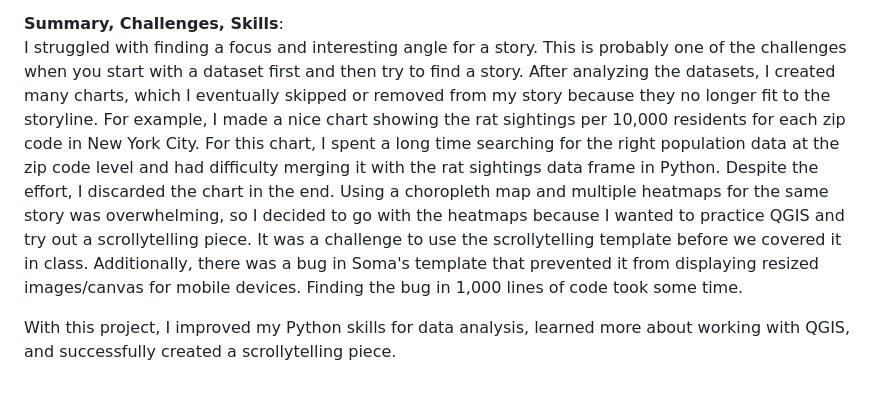
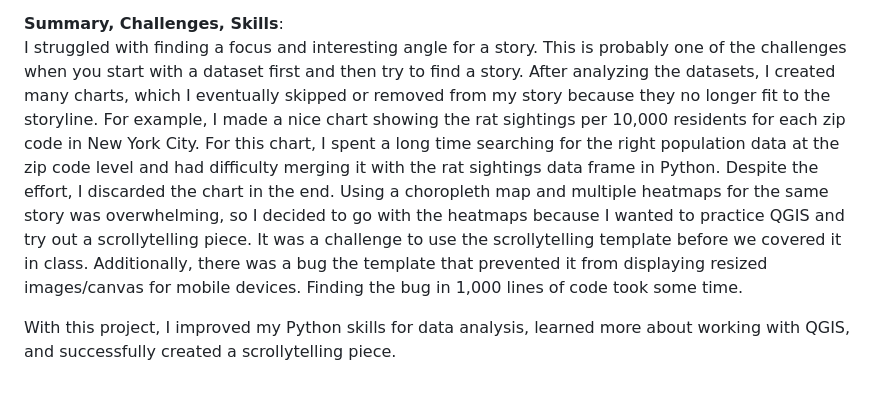
Before and after one commit to patvoe/rats-in-new-york-city, a Markdown page: README.md, the part around the change. Rendered like a GitHub page.

Commit message:
correction readme

```diff
--- a/README.md
+++ b/README.md
@@ -16,6 +16,6 @@ The three main datasets I used are:
 I analyzed the datasets using Python and pandas. To create different dataframes, I cleaned, merged, and filtered the data, which provided a quick overview. By plotting the data with simple graphics, I uncovered some interesting patterns. After selecting the data I wanted to visualize, I exported the specific dataframes as CSV or GeoJSON files using Python. Then, I prepared the data in Google Sheets for Datawrapper. For the maps, I imported the GeoJSON files into QGIS for further editing. Finally, I exported the maps from QGIS as SVG files and make them prettier in Illustrator and to add annotations for a scrollytelling piece with ai2html.
 
 **Summary, Challenges, Skills**:\
-I struggled with finding a focus and interesting angle for a story. This is probably one of the challenges when you start with a dataset first and then try to find a story. After analyzing the datasets, I created many charts, which I eventually skipped or removed from my story because they no longer fit to the storyline. For example, I made a nice chart showing the rat sightings per 10,000 residents for each zip code in New York City. For this chart, I spent a long time searching for the right population data at the zip code level and had difficulty merging it with the rat sightings data frame in Python. Despite the effort, I discarded the chart in the end. Using a choropleth map and multiple heatmaps for the same story was overwhelming, so I decided to go with the heatmaps because I wanted to practice QGIS and try out a scrollytelling piece. It was a challenge to use the scrollytelling template before we covered it in class. Additionally, there was a bug in Soma's template that prevented it from displaying resized images/canvas for mobile devices. Finding the bug in 1,000 lines of code took some time.
+I struggled with finding a focus and interesting angle for a story. This is probably one of the challenges when you start with a dataset first and then try to find a story. After analyzing the datasets, I created many charts, which I eventually skipped or removed from my story because they no longer fit to the storyline. For example, I made a nice chart showing the rat sightings per 10,000 residents for each zip code in New York City. For this chart, I spent a long time searching for the right population data at the zip code level and had difficulty merging it with the rat sightings data frame in Python. Despite the effort, I discarded the chart in the end. Using a choropleth map and multiple heatmaps for the same story was overwhelming, so I decided to go with the heatmaps because I wanted to practice QGIS and try out a scrollytelling piece. It was a challenge to use the scrollytelling template before we covered it in class. Additionally, there was a bug the template that prevented it from displaying resized images/canvas for mobile devices. Finding the bug in 1,000 lines of code took some time.
 
 With this project, I improved my Python skills for data analysis, learned more about working with QGIS, and successfully created a scrollytelling piece.
```
